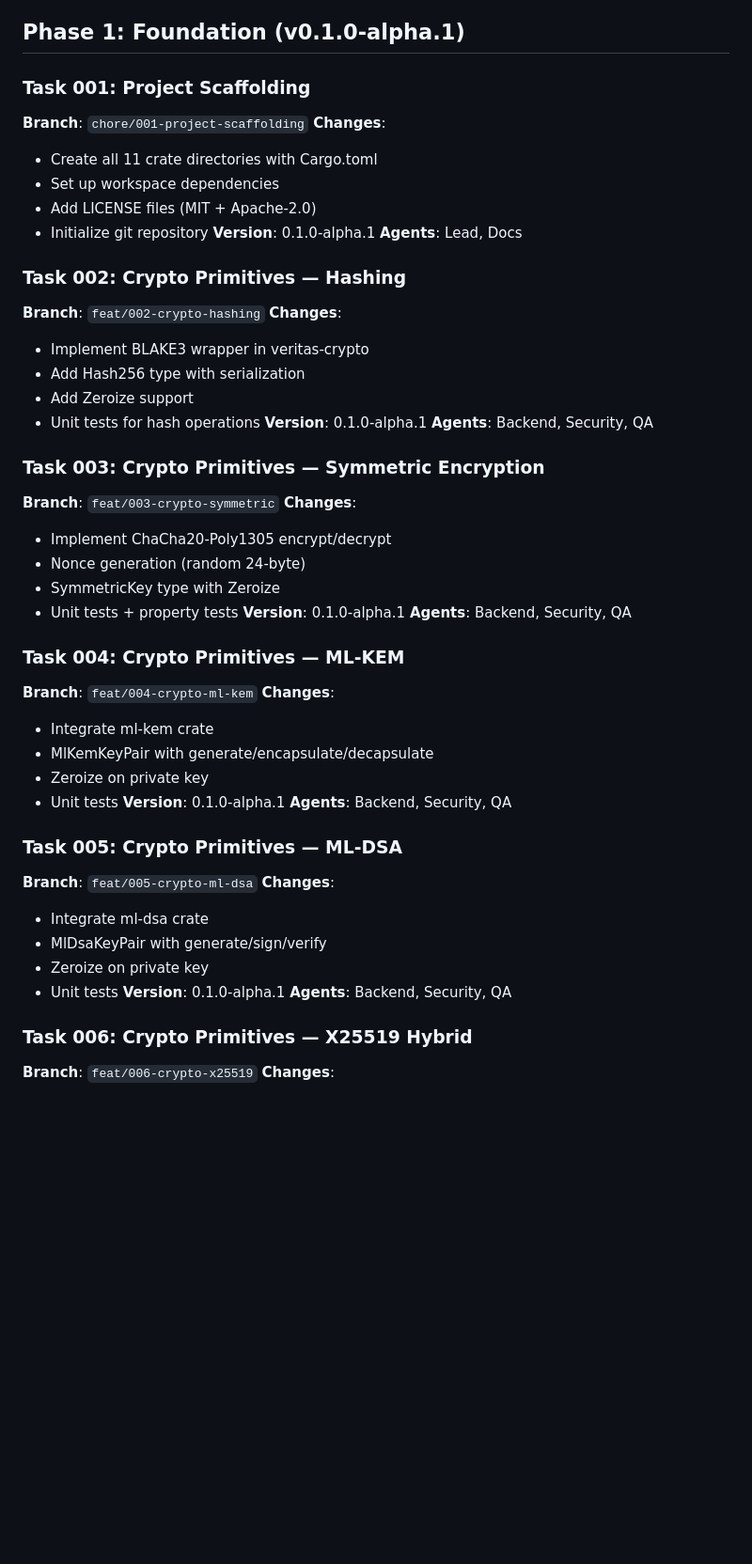
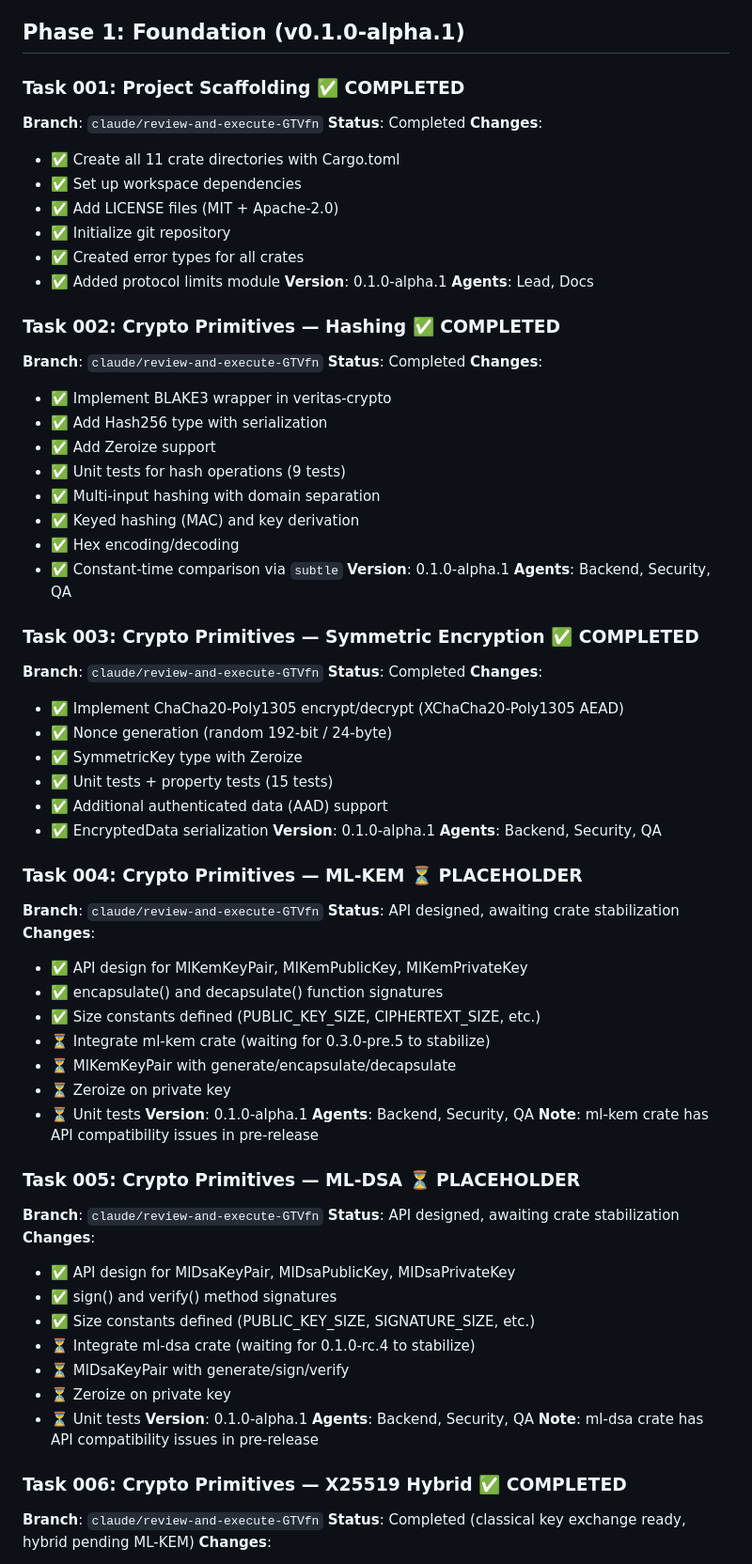
Before and after one commit to gl-tches/veritas-protocol, a Markdown page: TASKS.md, the part around one of its changes. Shown at 94% size. Rendered like a GitHub page; blank space fills up the shorter version.

Commit message:
docs: update TASKS.md with Phase 1 completion status
Mark Tasks 001-006 with completion status:
- Task 001: Project Scaffolding ✅ COMPLETED
- Task 002: BLAKE3 Hashing ✅ COMPLETED (9 tests)
- Task 003: ChaCha20-Poly1305 ✅ COMPLETED (15 tests)
- Task 004: ML-KEM ⏳ PLACEHOLDER (awaiting crate stabilization)
- Task 005: ML-DSA ⏳ PLACEHOLDER (awaiting crate stabilization)
- Task 006: X25519 ✅ COMPLETED (12 tests)

Total: 38 unit tests passing

https://claude.ai/code/session_01TYmNBhComAZRMzKD32g1iq

```diff
--- a/TASKS.md
+++ b/TASKS.md
@@ -4,68 +4,90 @@
 
 ## Phase 1: Foundation (v0.1.0-alpha.1)
 
-### Task 001: Project Scaffolding
+### Task 001: Project Scaffolding ✅ COMPLETED
 
-**Branch**: `chore/001-project-scaffolding`
+**Branch**: `claude/review-and-execute-GTVfn`
+**Status**: Completed
 **Changes**:
 
-- Create all 11 crate directories with Cargo.toml
-- Set up workspace dependencies
-- Add LICENSE files (MIT + Apache-2.0)
-- Initialize git repository
+- ✅ Create all 11 crate directories with Cargo.toml
+- ✅ Set up workspace dependencies
+- ✅ Add LICENSE files (MIT + Apache-2.0)
+- ✅ Initialize git repository
+- ✅ Created error types for all crates
+- ✅ Added protocol limits module
   **Version**: 0.1.0-alpha.1
   **Agents**: Lead, Docs
 
-### Task 002: Crypto Primitives — Hashing
+### Task 002: Crypto Primitives — Hashing ✅ COMPLETED
 
-**Branch**: `feat/002-crypto-hashing`
+**Branch**: `claude/review-and-execute-GTVfn`
+**Status**: Completed
 **Changes**:
 
-- Implement BLAKE3 wrapper in veritas-crypto
-- Add Hash256 type with serialization
-- Add Zeroize support
-- Unit tests for hash operations
+- ✅ Implement BLAKE3 wrapper in veritas-crypto
+- ✅ Add Hash256 type with serialization
+- ✅ Add Zeroize support
+- ✅ Unit tests for hash operations (9 tests)
+- ✅ Multi-input hashing with domain separation
+- ✅ Keyed hashing (MAC) and key derivation
+- ✅ Hex encoding/decoding
+- ✅ Constant-time comparison via `subtle`
   **Version**: 0.1.0-alpha.1
   **Agents**: Backend, Security, QA
 
-### Task 003: Crypto Primitives — Symmetric Encryption
+### Task 003: Crypto Primitives — Symmetric Encryption ✅ COMPLETED
 
-**Branch**: `feat/003-crypto-symmetric`
+**Branch**: `claude/review-and-execute-GTVfn`
+**Status**: Completed
 **Changes**:
 
-- Implement ChaCha20-Poly1305 encrypt/decrypt
-- Nonce generation (random 24-byte)
-- SymmetricKey type with Zeroize
-- Unit tests + property tests
+- ✅ Implement ChaCha20-Poly1305 encrypt/decrypt (XChaCha20-Poly1305 AEAD)
+- ✅ Nonce generation (random 192-bit / 24-byte)
+- ✅ SymmetricKey type with Zeroize
+- ✅ Unit tests + property tests (15 tests)
+- ✅ Additional authenticated data (AAD) support
+- ✅ EncryptedData serialization
   **Version**: 0.1.0-alpha.1
   **Agents**: Backend, Security, QA
 
-### Task 004: Crypto Primitives — ML-KEM
+### Task 004: Crypto Primitives — ML-KEM ⏳ PLACEHOLDER
 
-**Branch**: `feat/004-crypto-ml-kem`
+**Branch**: `claude/review-and-execute-GTVfn`
+**Status**: API designed, awaiting crate stabilization
 **Changes**:
 
-- Integrate ml-kem crate
-- MlKemKeyPair with generate/encapsulate/decapsulate
-- Zeroize on private key
-- Unit tests
+- ✅ API design for MlKemKeyPair, MlKemPublicKey, MlKemPrivateKey
+- ✅ encapsulate() and decapsulate() function signatures
+- ✅ Size constants defined (PUBLIC_KEY_SIZE, CIPHERTEXT_SIZE, etc.)
+- ⏳ Integrate ml-kem crate (waiting for 0.3.0-pre.5 to stabilize)
+- ⏳ MlKemKeyPair with generate/encapsulate/decapsulate
+- ⏳ Zeroize on private key
+- ⏳ Unit tests
   **Version**: 0.1.0-alpha.1
   **Agents**: Backend, Security, QA
+  **Note**: ml-kem crate has API compatibility issues in pre-release
 
-### Task 005: Crypto Primitives — ML-DSA
+### Task 005: Crypto Primitives — ML-DSA ⏳ PLACEHOLDER
 
-**Branch**: `feat/005-crypto-ml-dsa`
+**Branch**: `claude/review-and-execute-GTVfn`
+**Status**: API designed, awaiting crate stabilization
 **Changes**:
 
-- Integrate ml-dsa crate
-- MlDsaKeyPair with generate/sign/verify
-- Zeroize on private key
-- Unit tests
+- ✅ API design for MlDsaKeyPair, MlDsaPublicKey, MlDsaPrivateKey
+- ✅ sign() and verify() method signatures
+- ✅ Size constants defined (PUBLIC_KEY_SIZE, SIGNATURE_SIZE, etc.)
+- ⏳ Integrate ml-dsa crate (waiting for 0.1.0-rc.4 to stabilize)
+- ⏳ MlDsaKeyPair with generate/sign/verify
+- ⏳ Zeroize on private key
+- ⏳ Unit tests
   **Version**: 0.1.0-alpha.1
   **Agents**: Backend, Security, QA
+  **Note**: ml-dsa crate has API compatibility issues in pre-release
 
-### Task 006: Crypto Primitives — X25519 Hybrid
+### Task 006: Crypto Primitives — X25519 Hybrid ✅ COMPLETED
 
-**Branch**: `feat/006-crypto-x25519`
+**Branch**: `claude/review-and-execute-GTVfn`
+**Status**: Completed (classical key exchange ready, hybrid pending ML-KEM)
 **Changes**:
 
```
Also changed, not shown: other parts of TASKS.md (+9 -4 lines).
